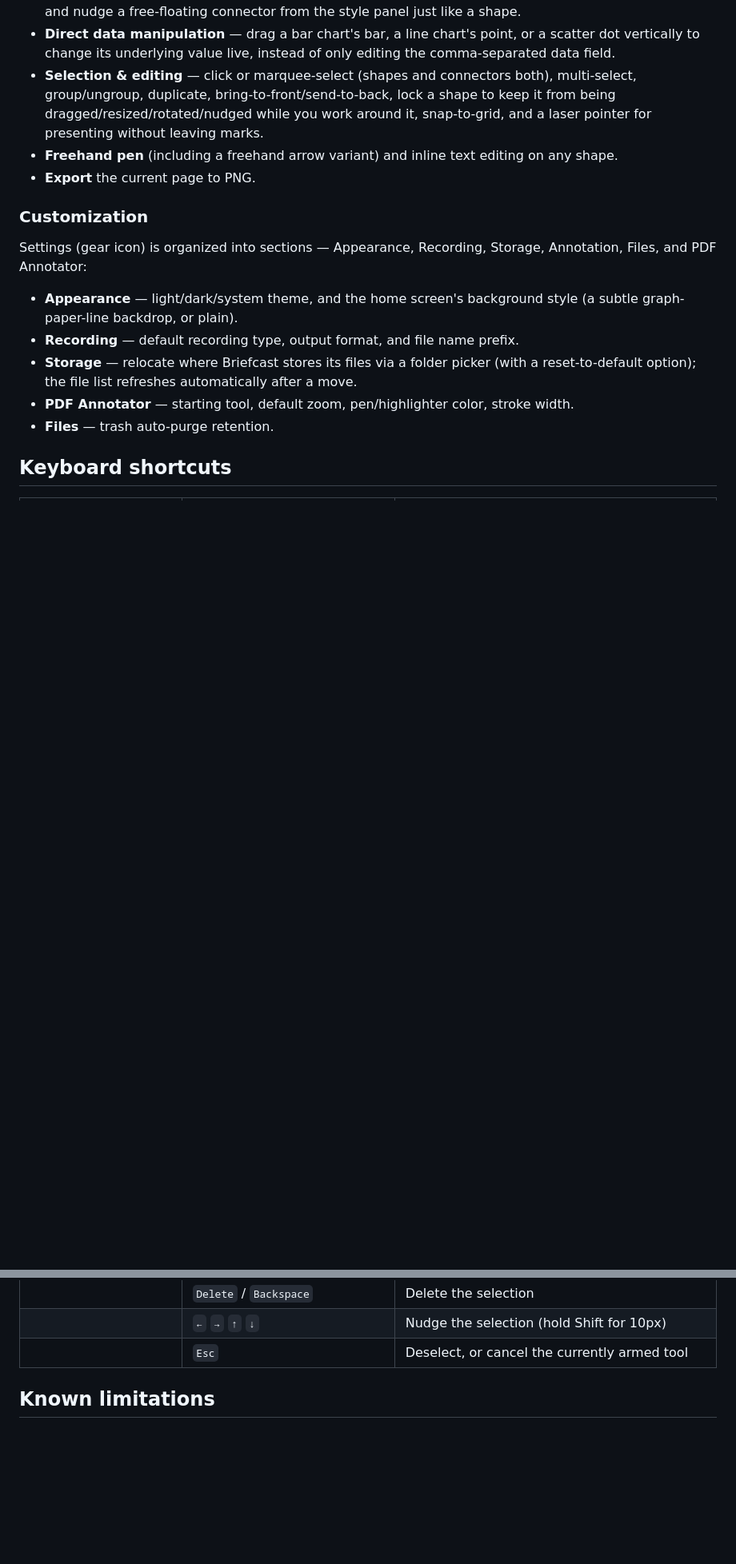
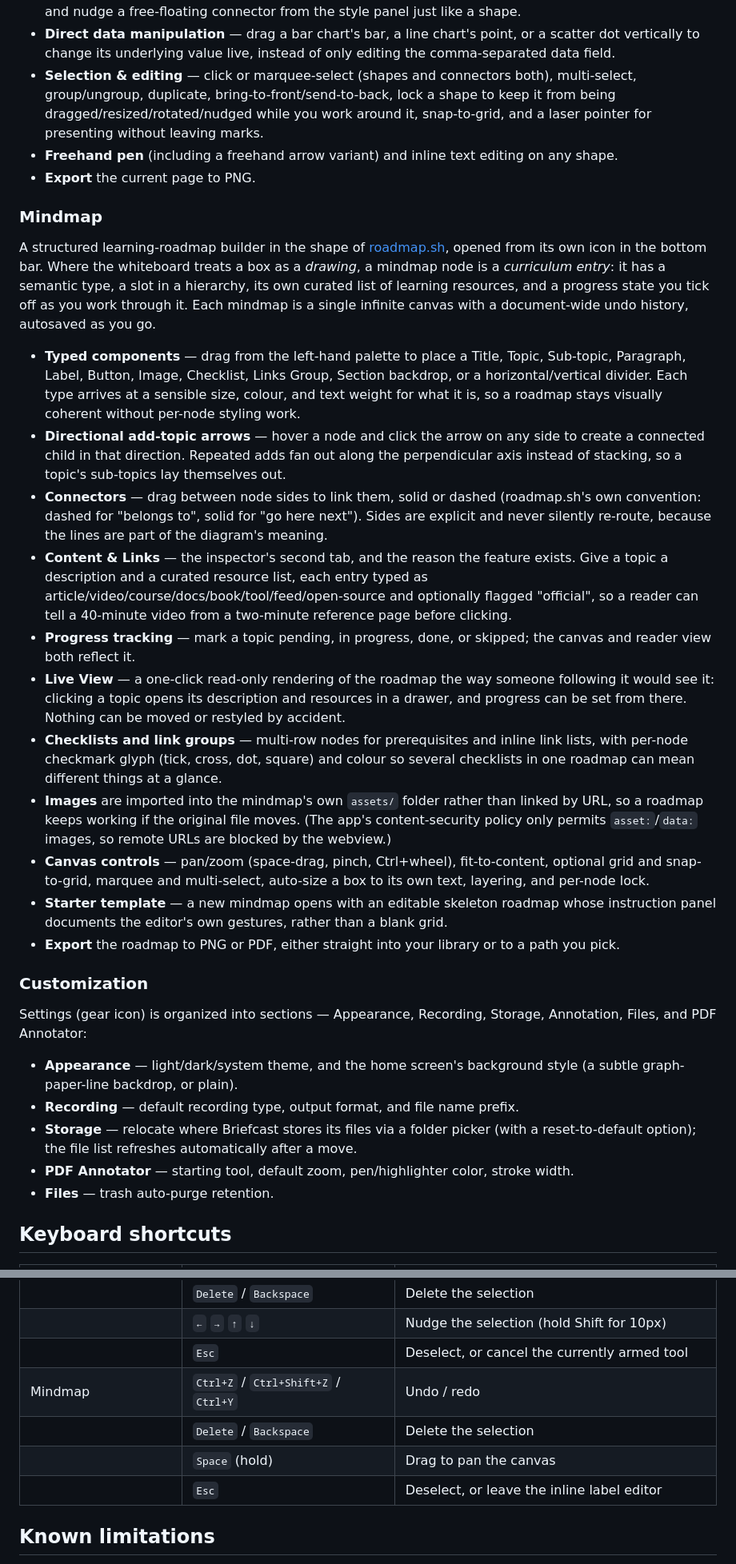
Before and after one commit to oyewodayo/screencast, a Markdown page: README.md, 2 parts joined by grey strips. Shown at 80% size. Rendered like a GitHub page; blank space fills up the shorter version.

Commit message:
feat(mindmap): introduce mindmap feature with structured learning roadmap and editing tools

```diff
--- a/README.md
+++ b/README.md
@@ -159,6 +169,52 @@ have multiple pages, each with its own undo history.
   shape.
 - **Export** the current page to PNG.
 
+### Mindmap
+
+A structured learning-roadmap builder in the shape of [roadmap.sh](https://roadmap.sh),
+opened from its own icon in the bottom bar. Where the whiteboard treats a box as a
+*drawing*, a mindmap node is a *curriculum entry*: it has a semantic type, a slot in a
+hierarchy, its own curated list of learning resources, and a progress state you tick off
+as you work through it. Each mindmap is a single infinite canvas with a document-wide
+undo history, autosaved as you go.
+
+- **Typed components** — drag from the left-hand palette to place a Title, Topic,
+  Sub-topic, Paragraph, Label, Button, Image, Checklist, Links Group, Section backdrop,
+  or a horizontal/vertical divider. Each type arrives at a sensible size, colour, and
+  text weight for what it is, so a roadmap stays visually coherent without per-node
+  styling work.
+- **Directional add-topic arrows** — hover a node and click the arrow on any side to
+  create a connected child in that direction. Repeated adds fan out along the
+  perpendicular axis instead of stacking, so a topic's sub-topics lay themselves out.
+- **Connectors** — drag between node sides to link them, solid or dashed (roadmap.sh's
+  own convention: dashed for "belongs to", solid for "go here next"). Sides are explicit
+  and never silently re-route, because the lines are part of the diagram's meaning.
+- **Content & Links** — the inspector's second tab, and the reason the feature exists.
+  Give a topic a description and a curated resource list, each entry typed as
+  article/video/course/docs/book/tool/feed/open-source and optionally flagged
+  "official", so a reader can tell a 40-minute video from a two-minute reference page
+  before clicking.
+- **Progress tracking** — mark a topic pending, in progress, done, or skipped; the
+  canvas and reader view both reflect it.
+- **Live View** — a one-click read-only rendering of the roadmap the way someone
+  following it would see it: clicking a topic opens its description and resources in a
+  drawer, and progress can be set from there. Nothing can be moved or restyled by
+  accident.
+- **Checklists and link groups** — multi-row nodes for prerequisites and inline link
+  lists, with per-node checkmark glyph (tick, cross, dot, square) and colour so several
+  checklists in one roadmap can mean different things at a glance.
+- **Images** are imported into the mindmap's own `assets/` folder rather than linked by
+  URL, so a roadmap keeps working if the original file moves. (The app's
+  content-security policy only permits `asset:`/`data:` images, so remote URLs are
+  blocked by the webview.)
+- **Canvas controls** — pan/zoom (space-drag, pinch, Ctrl+wheel), fit-to-content,
+  optional grid and snap-to-grid, marquee and multi-select, auto-size a box to its own
+  text, layering, and per-node lock.
+- **Starter template** — a new mindmap opens with an editable skeleton roadmap whose
+  instruction panel documents the editor's own gestures, rather than a blank grid.
+- **Export** the roadmap to PNG or PDF, either straight into your library or to a path
+  you pick.
+
 ### Customization
 
 Settings (gear icon) is organized into sections — Appearance, Recording, Storage,
@@ -201,6 +257,10 @@ Annotation, Files, and PDF Annotator:
 | | `Delete` / `Backspace` | Delete the selection |
 | | `←` `→` `↑` `↓` | Nudge the selection (hold Shift for 10px) |
 | | `Esc` | Deselect, or cancel the currently armed tool |
+| Mindmap | `Ctrl+Z` / `Ctrl+Shift+Z` / `Ctrl+Y` | Undo / redo |
+| | `Delete` / `Backspace` | Delete the selection |
+| | `Space` (hold) | Drag to pan the canvas |
+| | `Esc` | Deselect, or leave the inline label editor |
 
 ## Known limitations
 
```
Also changed, not shown: other parts of README.md (+23 -5 lines).
